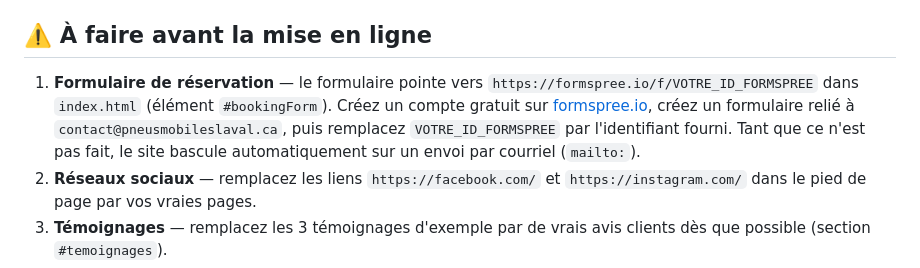
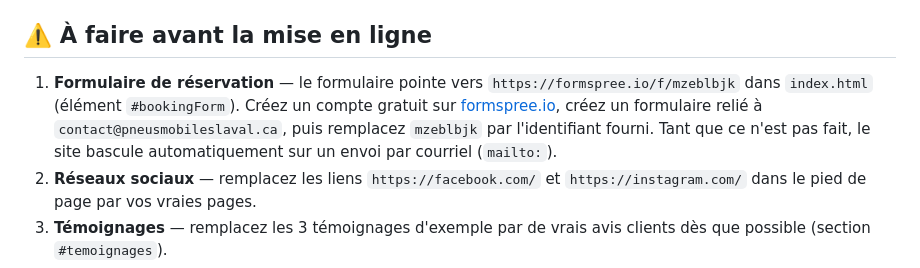
Before and after one commit to pneusmobileslaval/Pneus-Mobile, a Markdown page: README.md, the part around one of its changes. Rendered like a GitHub page.

Commit message:
Change Formspree ID in README
Updated Formspree ID in the booking form section of the README.

```diff
--- a/README.md
+++ b/README.md
@@ -44,10 +44,10 @@ pneus-mobiles-laval/
 ## ⚠️ À faire avant la mise en ligne
 
 1. **Formulaire de réservation** — le formulaire pointe vers
-   `https://formspree.io/f/VOTRE_ID_FORMSPREE` dans `index.html` (élément
+   `https://formspree.io/f/mzeblbjk` dans `index.html` (élément
    `#bookingForm`). Créez un compte gratuit sur [formspree.io](https://formspree.io),
    créez un formulaire relié à `contact@pneusmobileslaval.ca`, puis remplacez
-   `VOTRE_ID_FORMSPREE` par l'identifiant fourni. Tant que ce n'est pas fait,
+   `mzeblbjk` par l'identifiant fourni. Tant que ce n'est pas fait,
    le site bascule automatiquement sur un envoi par courriel (`mailto:`).
 2. **Réseaux sociaux** — remplacez les liens `https://facebook.com/` et
    `https://instagram.com/` dans le pied de page par vos vraies pages.
```
Also changed, not shown: other parts of README.md (+1 -1 lines).
